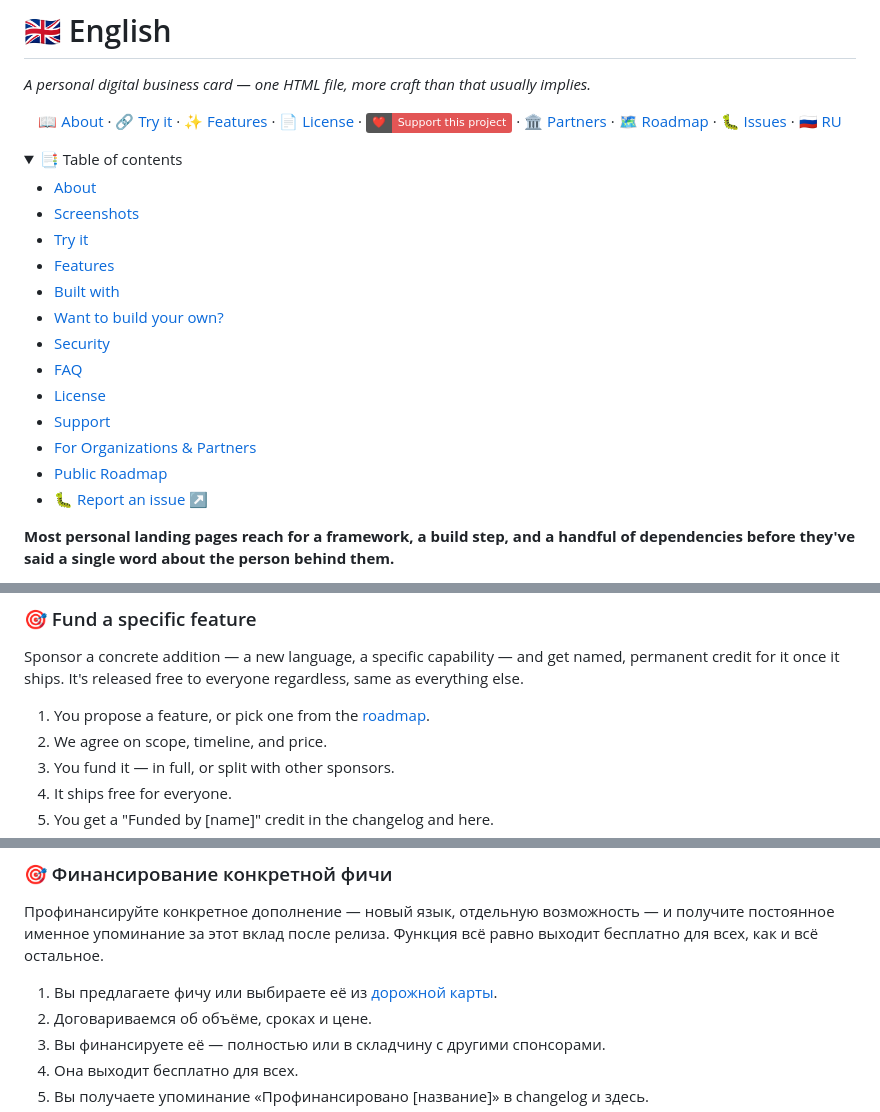
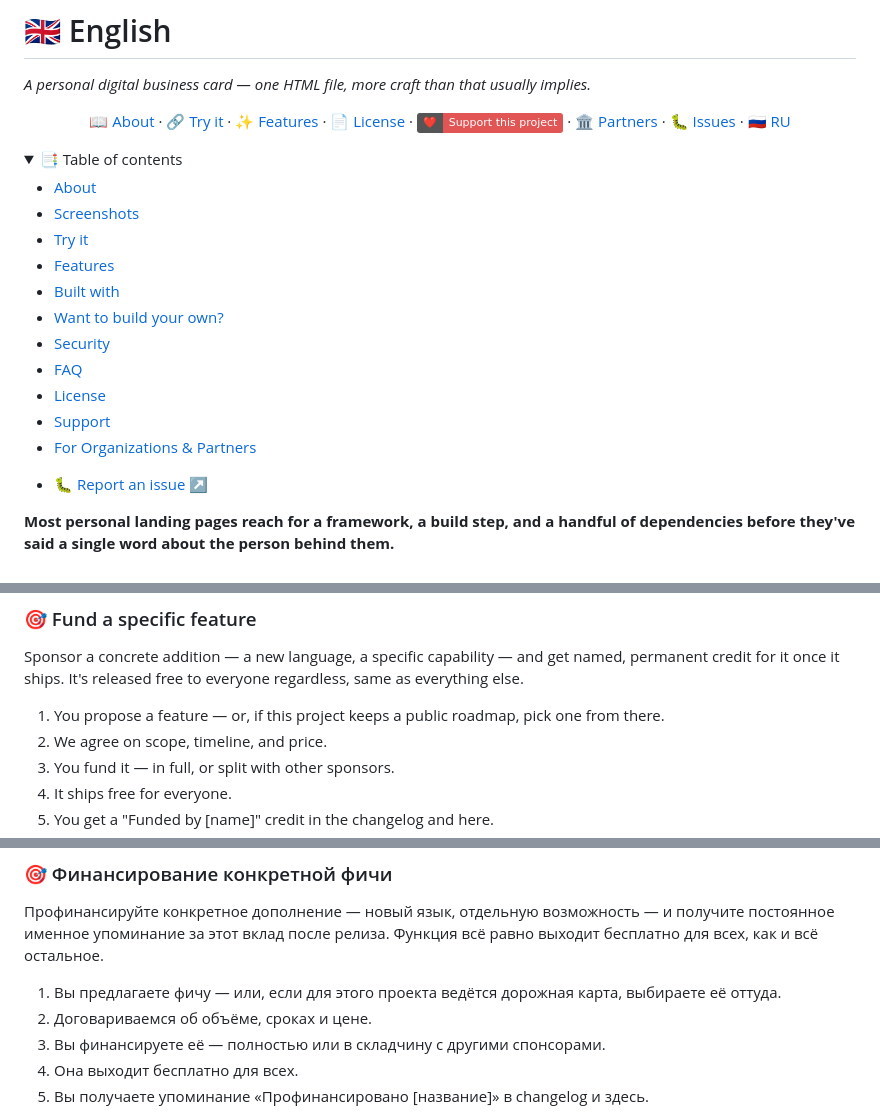
Before and after one commit to kda2210/kda2210.github.io, a Markdown page: README.md, 3 parts joined by grey strips. Drawn GitHub-style; folded sections open; badges without logos.

```diff
--- a/README.md
+++ b/README.md
@@ -20,7 +20,9 @@
 <a href="#en-license">📄 License</a> ·
 <a href="#en-support"><img src="https://img.shields.io/badge/%E2%9D%A4%EF%B8%8F-Support%20this%20project-e25555" alt="Support this project"></a> ·
 <a href="#en-partners">🏛️ Partners</a> ·
+<!-- ROADMAP TOGGLE (nav): delete this comment pair to show the link for a project that has a roadmap
 <a href="#en-roadmap">🗺️ Roadmap</a> ·
+-->
 <a href="https://github.com/kda2210/kda2210.github.io/issues">🐛 Issues</a> ·
 <a href="#ru-top">🇷🇺 RU</a>
 </p>
@@ -39,7 +41,9 @@
 - [License](#en-license)
 - [Support](#en-support)
 - [For Organizations & Partners](#en-partners)
+<!-- ROADMAP TOGGLE (toc): delete this comment pair to show the entry for a project that has a roadmap
 - [Public Roadmap](#en-roadmap)
+-->
 - 🐛 [Report an issue](https://github.com/kda2210/kda2210.github.io/issues) ↗
 
 </details>
@@ -380,7 +390,7 @@ Organizations — companies, foundations, employers, NGOs — sometimes want to
 
 Sponsor a concrete addition — a new language, a specific capability — and get named, permanent credit for it once it ships. It's released free to everyone regardless, same as everything else.
 
-1. You propose a feature, or pick one from the [roadmap](#en-roadmap).
+1. You propose a feature — or, if this project keeps a public roadmap, pick one from there.
 2. We agree on scope, timeline, and price.
 3. You fund it — in full, or split with other sponsors.
 4. It ships free for everyone.
@@ -818,7 +836,7 @@ GBVZ3TMMJLWJ7RUCM2X6QQZADWHFLHEGDDVOT3TPLVLJFQOCEGVLUCU4
 
 Профинансируйте конкретное дополнение — новый язык, отдельную возможность — и получите постоянное именное упоминание за этот вклад после релиза. Функция всё равно выходит бесплатно для всех, как и всё остальное.
 
-1. Вы предлагаете фичу или выбираете её из [дорожной карты](#ru-roadmap).
+1. Вы предлагаете фичу — или, если для этого проекта ведётся дорожная карта, выбираете её оттуда.
 2. Договариваемся об объёме, сроках и цене.
 3. Вы финансируете её — полностью или в складчину с другими спонсорами.
 4. Она выходит бесплатно для всех.
```
Also changed, not shown: other parts of README.md (+18 -0 lines).
